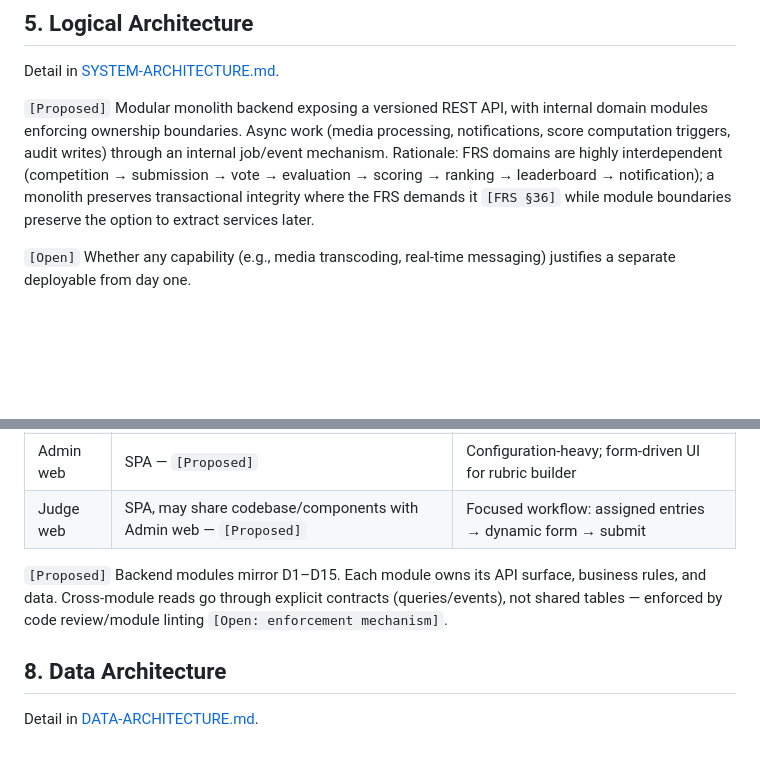
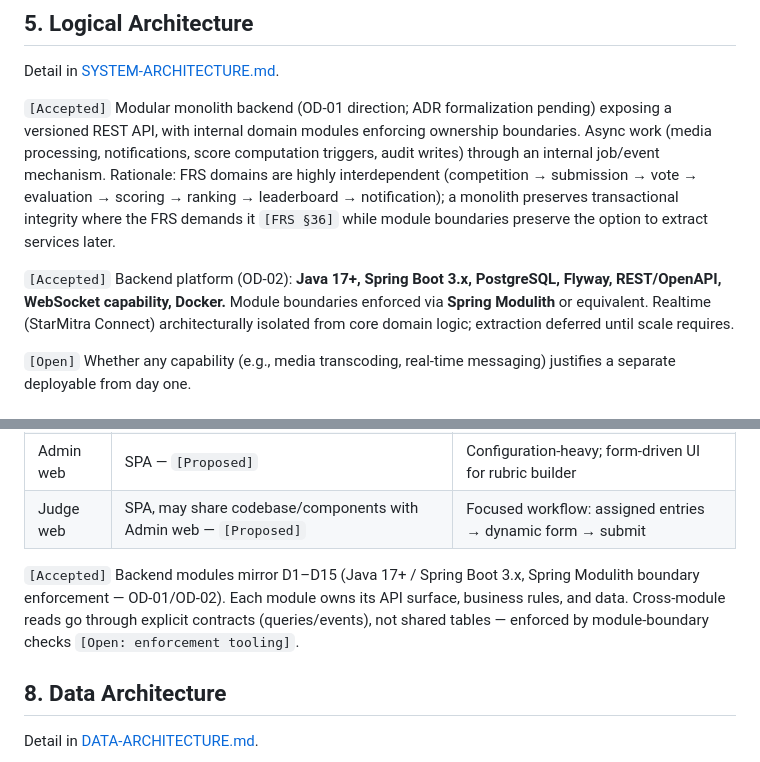
Before and after one commit to AkkarajuSP/StarMitra, a Markdown page: 03_Architecture/Architecture/STARMITRA-ARCHITECTURE-BASELINE-v1.0.md, 2 parts joined by grey strips. GitHub-like rendering; blank space fills up the shorter version.

```diff
--- a/03_Architecture/Architecture/STARMITRA-ARCHITECTURE-BASELINE-v1.0.md
+++ b/03_Architecture/Architecture/STARMITRA-ARCHITECTURE-BASELINE-v1.0.md
@@ -62,7 +63,9 @@ External system touchpoints `[Proposed/Open]`: push notification provider, email
 
 Detail in [SYSTEM-ARCHITECTURE.md](SYSTEM-ARCHITECTURE.md).
 
-`[Proposed]` Modular monolith backend exposing a versioned REST API, with internal domain modules enforcing ownership boundaries. Async work (media processing, notifications, score computation triggers, audit writes) through an internal job/event mechanism. Rationale: FRS domains are highly interdependent (competition → submission → vote → evaluation → scoring → ranking → leaderboard → notification); a monolith preserves transactional integrity where the FRS demands it `[FRS §36]` while module boundaries preserve the option to extract services later.
+`[Accepted]` Modular monolith backend (OD-01 direction; ADR formalization pending) exposing a versioned REST API, with internal domain modules enforcing ownership boundaries. Async work (media processing, notifications, score computation triggers, audit writes) through an internal job/event mechanism. Rationale: FRS domains are highly interdependent (competition → submission → vote → evaluation → scoring → ranking → leaderboard → notification); a monolith preserves transactional integrity where the FRS demands it `[FRS §36]` while module boundaries preserve the option to extract services later.
+
+`[Accepted]` Backend platform (OD-02): **Java 17+, Spring Boot 3.x, PostgreSQL, Flyway, REST/OpenAPI, WebSocket capability, Docker.** Module boundaries enforced via **Spring Modulith** or equivalent. Realtime (StarMitra Connect) architecturally isolated from core domain logic; extraction deferred until scale requires.
 
 `[Open]` Whether any capability (e.g., media transcoding, real-time messaging) justifies a separate deployable from day one.
 
@@ -121,7 +124,7 @@ Authorization checks MUST read `UserSystemRole` only. `TalentSkill`, `ProjectCon
 | Admin web | SPA — `[Proposed]` | Configuration-heavy; form-driven UI for rubric builder |
 | Judge web | SPA, may share codebase/components with Admin web — `[Proposed]` | Focused workflow: assigned entries → dynamic form → submit |
 
-`[Proposed]` Backend modules mirror D1–D15. Each module owns its API surface, business rules, and data. Cross-module reads go through explicit contracts (queries/events), not shared tables — enforced by code review/module linting `[Open: enforcement mechanism]`.
+`[Accepted]` Backend modules mirror D1–D15 (Java 17+ / Spring Boot 3.x, Spring Modulith boundary enforcement — OD-01/OD-02). Each module owns its API surface, business rules, and data. Cross-module reads go through explicit contracts (queries/events), not shared tables — enforced by module-boundary checks `[Open: enforcement tooling]`.
 
 ## 8. Data Architecture
 
```
Also changed, not shown: other parts of 03_Architecture/Architecture/STARMITRA-ARCHITECTURE-BASELINE-v1.0.md (+33 -15 lines), 03_Architecture/ADR/ARCHITECTURE-DECISION-REGISTER.md (+32 -2 lines).
